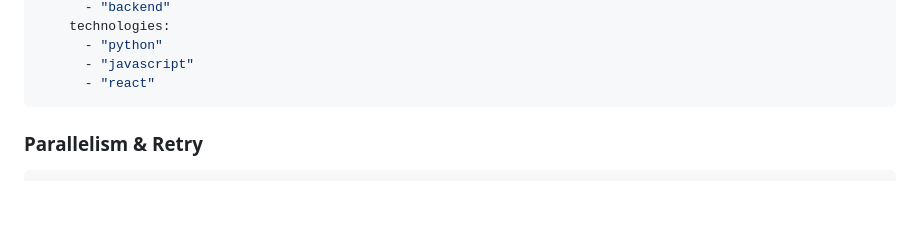
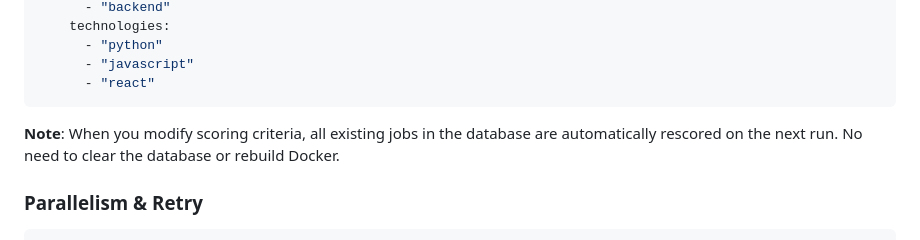
Before and after one commit to VincenzoImp/job-search-tool, a Markdown page: README.md, the part around the change. Drawn GitHub-style; blank space fills up the shorter version.

Commit message:
docs: add score recalculation note to README

````diff
--- a/README.md
+++ b/README.md
@@ -130,6 +130,8 @@ scoring:
       - "javascript"
       - "react"
 ```
+
+**Note**: When you modify scoring criteria, all existing jobs in the database are automatically rescored on the next run. No need to clear the database or rebuild Docker.
 
 ### Parallelism & Retry
 
````
